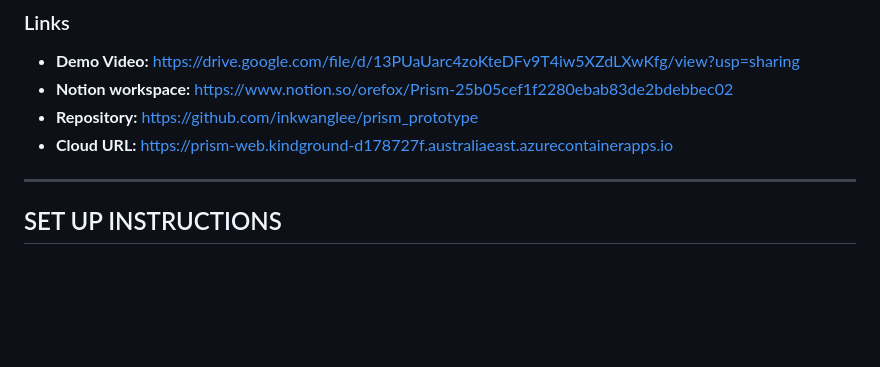
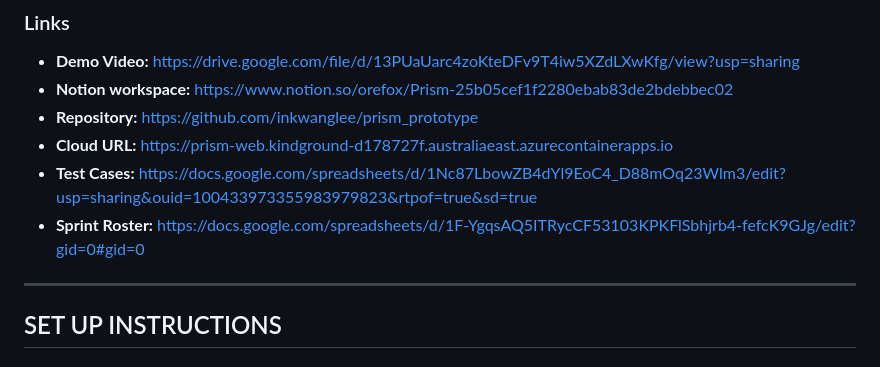
Before and after one commit to inkwanglee/prism_prototype, a Markdown page: README.md, the part around the change. Rendered like a GitHub page; blank space fills up the shorter version.

Commit message:
update readme 2

```diff
--- a/README.md
+++ b/README.md
@@ -23,6 +23,10 @@ The project scope for this iteration covered:
 * **Notion workspace:** https://www.notion.so/orefox/Prism-25b05cef1f2280ebab83de2bdebbec02
 * **Repository:** https://github.com/inkwanglee/prism_prototype
 * **Cloud URL:** https://prism-web.kindground-d178727f.australiaeast.azurecontainerapps.io
+* **Test Cases:** https://docs.google.com/spreadsheets/d/1Nc87LbowZB4dYl9EoC4_D88mOq23Wlm3/edit?usp=sharing&ouid=100433973355983979823&rtpof=true&sd=true
+* **Sprint Roster:** https://docs.google.com/spreadsheets/d/1F-YgqsAQ5ITRycCF53103KPKFlSbhjrb4-fefcK9GJg/edit?gid=0#gid=0
+
+
 
 
 ---
```
